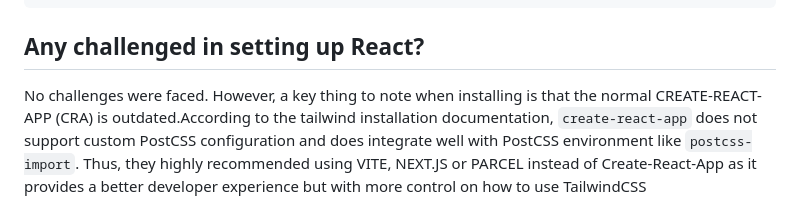
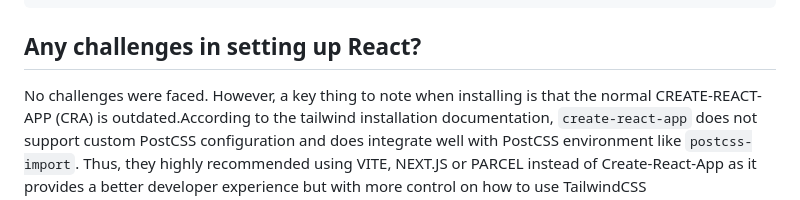
Before and after one commit to StuvanFIT/Focus-Bear-React-Native, a Markdown page: milestones/5_React/react_fundamentals.md, the part around the change. GitHub-like rendering.

````diff
--- a/milestones/5_React/react_fundamentals.md
+++ b/milestones/5_React/react_fundamentals.md
@@ -103,7 +103,7 @@ function App() {
 export default App;
 ```
 
-## Any challenged in setting up React?
+## Any challenges in setting up React?
 
 No challenges were faced. However, a key thing to note when installing is that the normal CREATE-REACT-APP (CRA) is outdated.According to the tailwind installation documentation, `create-react-app` does not support custom PostCSS configuration and does integrate well with PostCSS environment like `postcss-import`. Thus, they highly recommended using VITE, NEXT.JS or PARCEL instead of Create-React-App as it provides a better developer experience but with more control on how to use TailwindCSS
 
````
